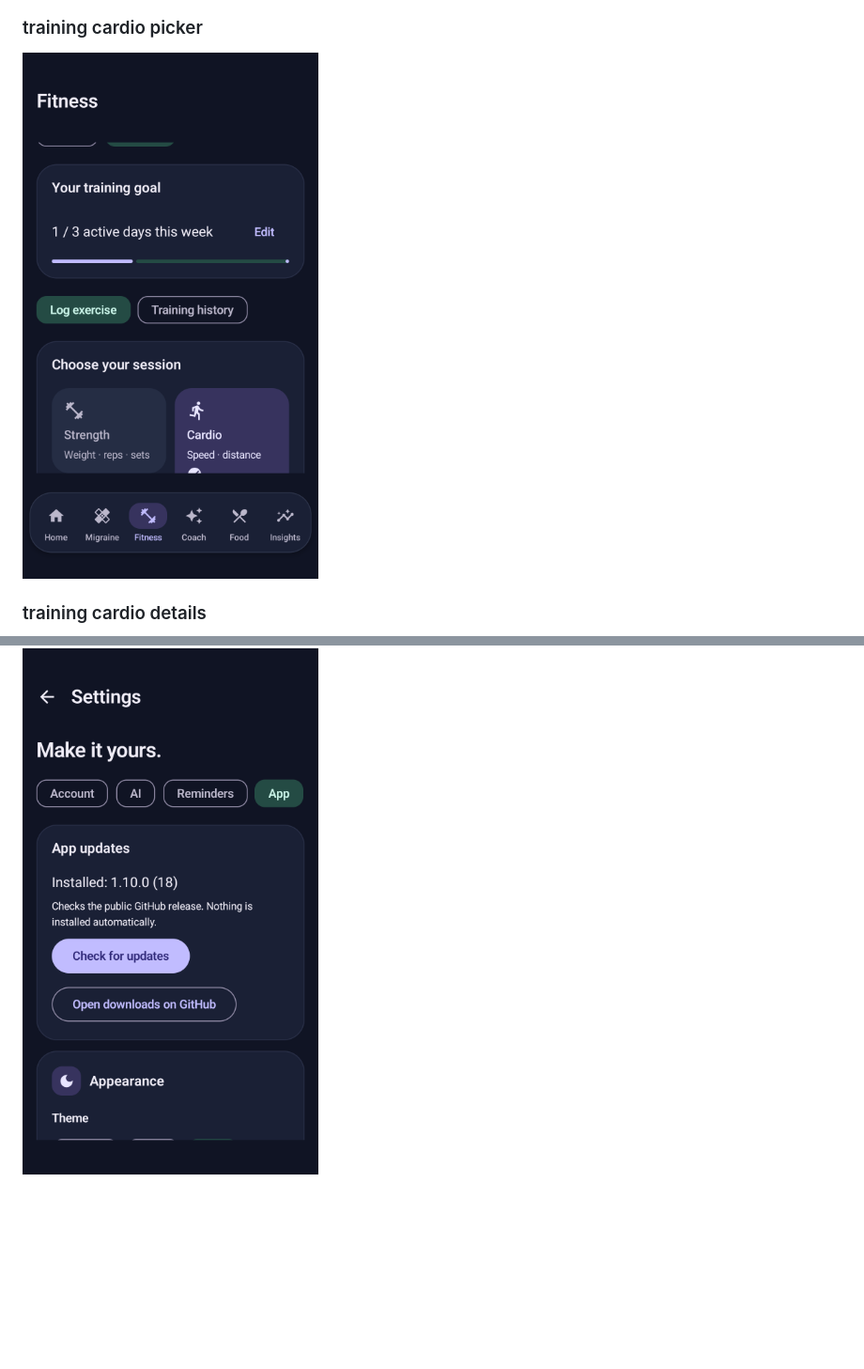
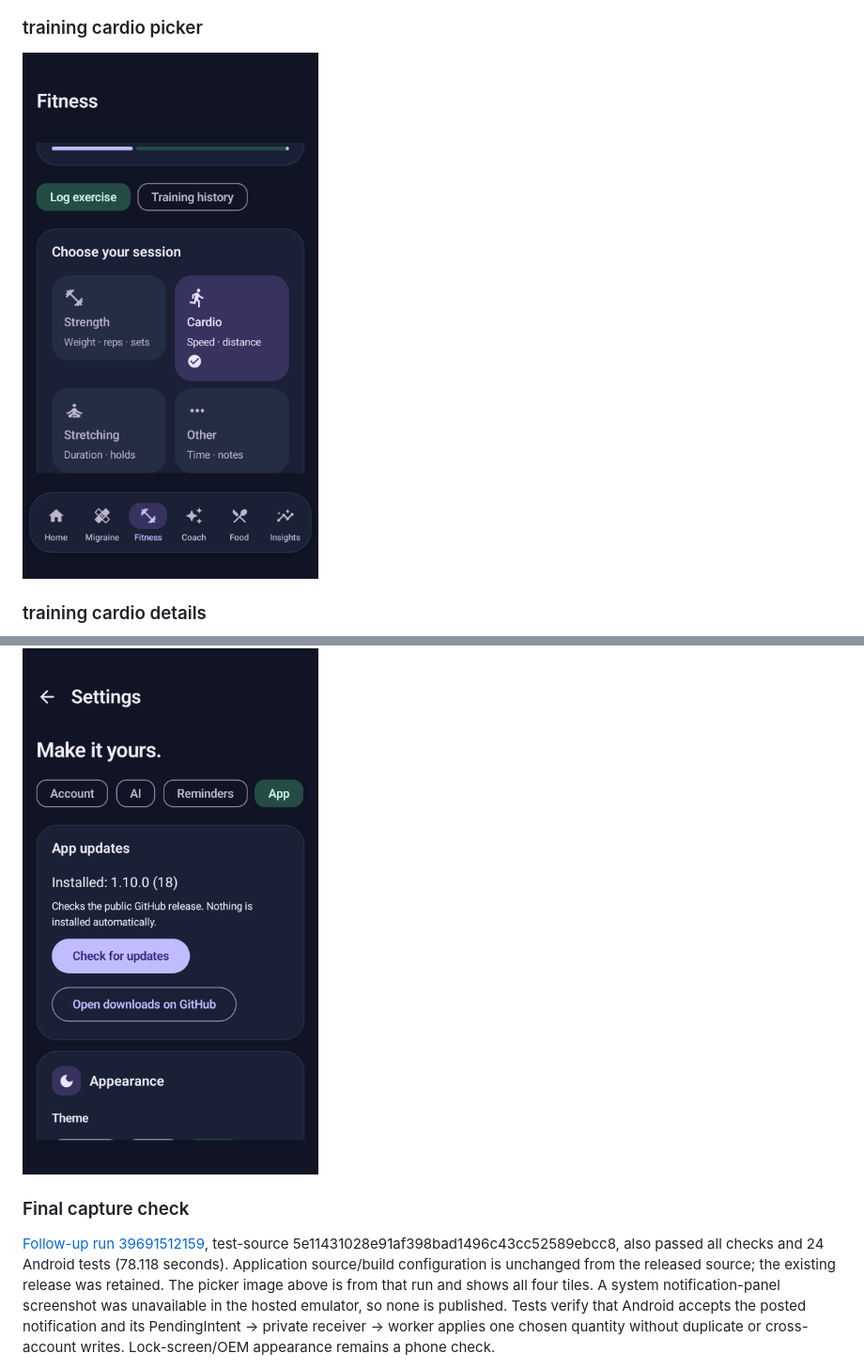
Before and after one commit to jdp323/migraineguard, a Markdown page: docs/UPDATE_1_10_0.md, 2 parts joined by grey strips. Shown: that part at 94% size. Drawn GitHub-style; pictures changed too: docs/images/v1.10.0/training-cardio-picker.png; blank space fills up the shorter version.

```diff
--- a/docs/UPDATE_1_10_0.md
+++ b/docs/UPDATE_1_10_0.md
@@ -124,3 +124,7 @@ Captured on the hosted API-35 emulator with synthetic accounts and workout entri
 ### settings updates
 
 <img src="images/v1.10.0/settings-updates.png" width="320" alt="settings updates with synthetic emulator data">
+
+### Final capture check
+
+[Follow-up run 39691512159](https://github.com/jdp323/migraineguard/actions/runs/39691512159), test-source 5e11431028e91af398bad1496c43cc52589ebcc8, also passed all checks and 24 Android tests (78.118 seconds). Application source/build configuration is unchanged from the released source; the existing release was retained. The picker image above is from that run and shows all four tiles. A system notification-panel screenshot was unavailable in the hosted emulator, so none is published. Tests verify that Android accepts the posted notification and its PendingIntent → private receiver → worker applies one chosen quantity without duplicate or cross-account writes. Lock-screen/OEM appearance remains a phone check.
```
Also changed, not shown: README.md (+1 -1 lines), website/README.md (+4 -0 lines).
